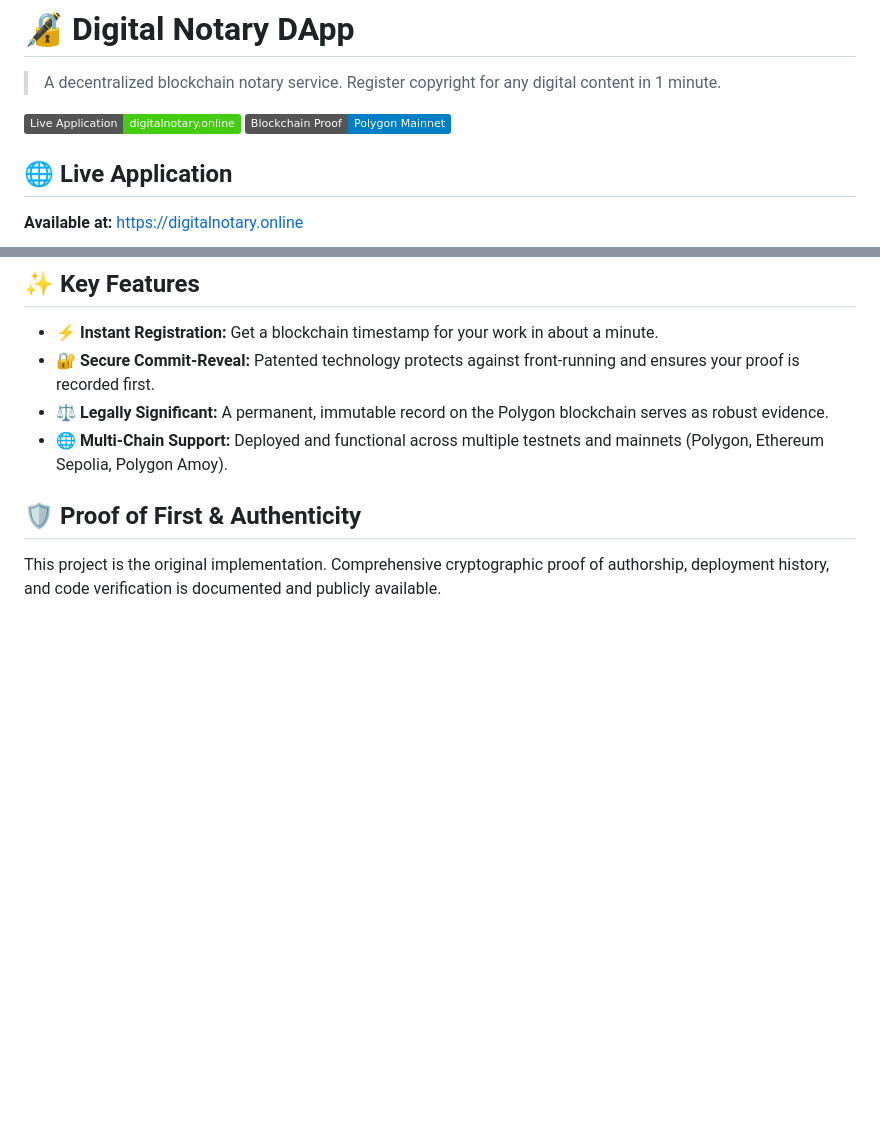
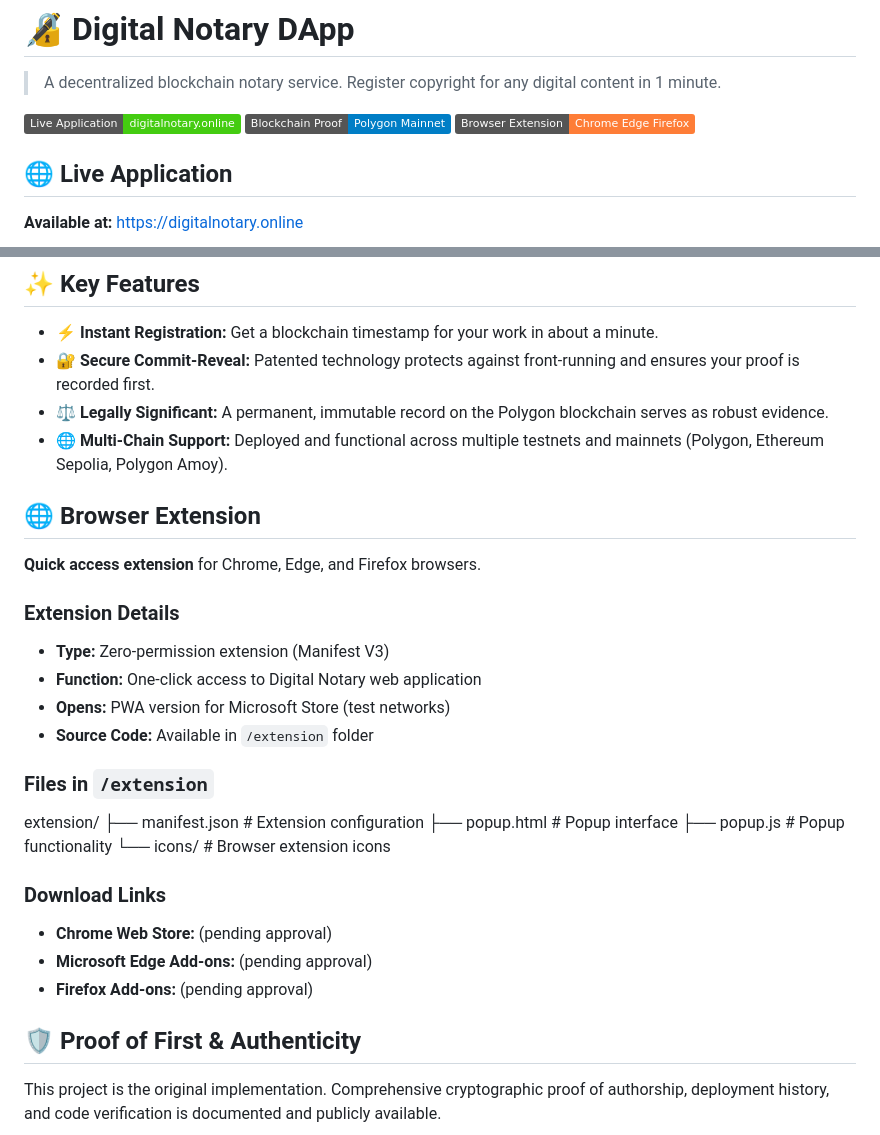
Before and after one commit to i77991113-lgtm/Digital-Notary-DApp, a Markdown page: README.md, 2 parts joined by grey strips. GitHub-like rendering; badges without logos; blank space fills up the shorter version.

```diff
--- a/README.md
+++ b/README.md
@@ -4,6 +4,7 @@
 
 [![Live Application](https://img.shields.io/badge/Live_Application-digitalnotary.online-brightgreen)](https://digitalnotary.online)
 [![Blockchain Proof](https://img.shields.io/badge/Blockchain_Proof-Polygon_Mainnet-blue)](https://polygonscan.com/tx/0xe0b59abc1c98af7293d8d8848c393f96a35059895605e9b770d284003bf4a529)
+[![Browser Extension](https://img.shields.io/badge/Browser_Extension-Chrome_Edge_Firefox-orange)](#-browser-extension)
 
 ## 🌐 Live Application
 **Available at:** [https://digitalnotary.online](https://digitalnotary.online)
@@ -16,6 +17,28 @@ Proving you were the first to create a piece of code, a design, or any digital a
 - **🔐 Secure Commit-Reveal:** Patented technology protects against front-running and ensures your proof is recorded first.
 - **⚖️ Legally Significant:** A permanent, immutable record on the Polygon blockchain serves as robust evidence.
 - **🌐 Multi-Chain Support:** Deployed and functional across multiple testnets and mainnets (Polygon, Ethereum Sepolia, Polygon Amoy).
+
+## 🌐 Browser Extension
+
+**Quick access extension** for Chrome, Edge, and Firefox browsers.
+
+### Extension Details
+- **Type:** Zero-permission extension (Manifest V3)
+- **Function:** One-click access to Digital Notary web application
+- **Opens:** PWA version for Microsoft Store (test networks)
+- **Source Code:** Available in `/extension` folder
+
+### Files in `/extension`
+extension/
+├── manifest.json # Extension configuration
+├── popup.html # Popup interface
+├── popup.js # Popup functionality
+└── icons/ # Browser extension icons
+
+### Download Links
+- **Chrome Web Store:** (pending approval)
+- **Microsoft Edge Add-ons:** (pending approval)
+- **Firefox Add-ons:** (pending approval)
 
 ## 🛡️ Proof of First & Authenticity
 This project is the original implementation. Comprehensive cryptographic proof of authorship, deployment history, and code verification is documented and publicly available.
```
